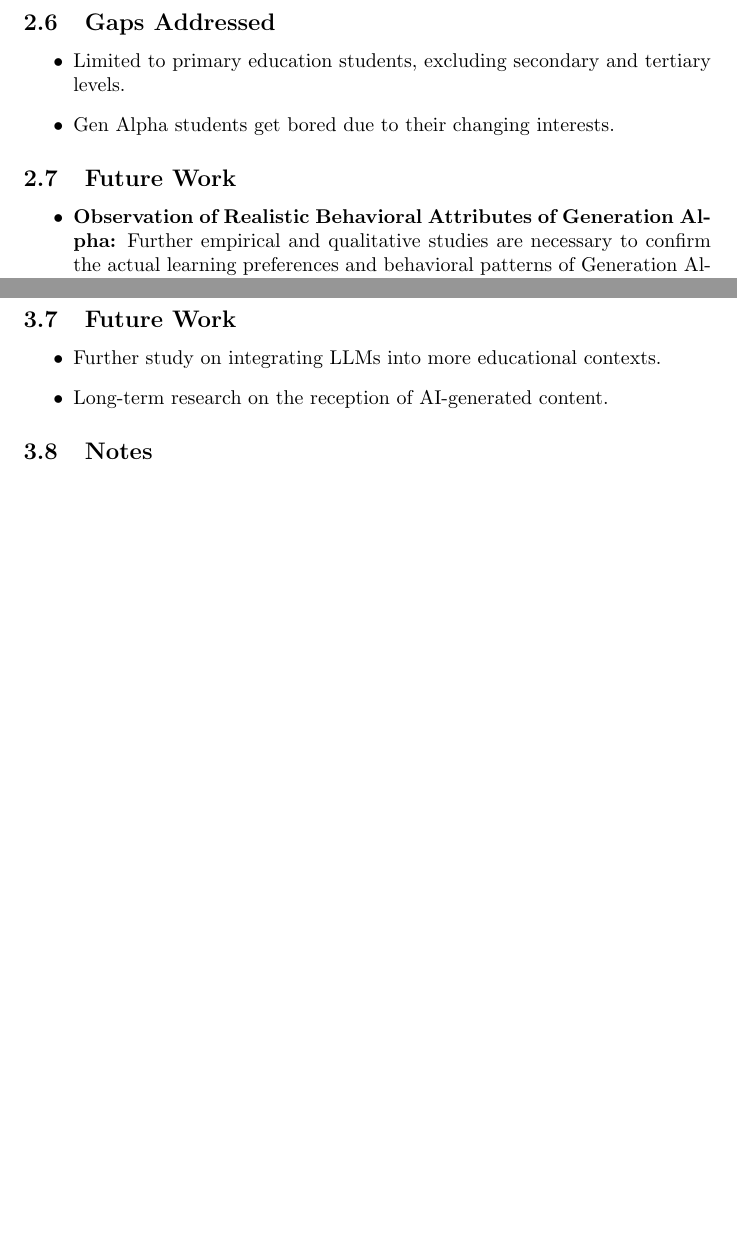
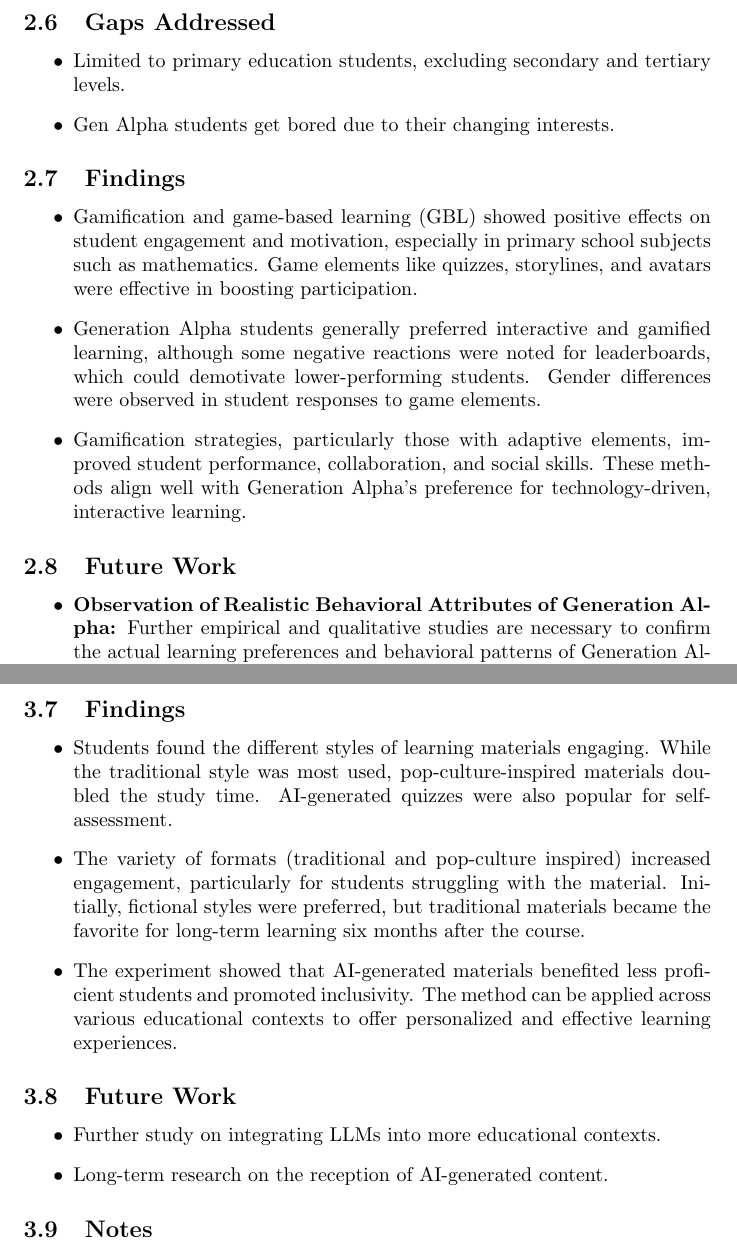
Before and after one commit to EyadTamer999/Bachelor, a LaTeX document (Notes/Abstracts_Analysis_Notes.tex, which reads Notes/Generative AI for Customizable Learning Experiences.tex, Notes/Use of Gamification and Game-Based Learning in Educating Generation Alpha.tex): two parts of pages 3 and 6 of 10, joined at a grey line, cut so that both start at the same text, the shorter picture padded with empty space. Compiled offline with pdfLaTeX.

Commit message:
Done with 2 papers

```diff
--- a/Notes/Generative AI for Customizable Learning Experiences.tex
+++ b/Notes/Generative AI for Customizable Learning Experiences.tex
@@ -35,6 +35,16 @@ The paper proposes an affordable and sustainable approach to personalizing learn
     \item Unclear effectiveness of virtual AI instructors.
 \end{itemize}
 
+\subsection{Findings}
+\begin{itemize}
+    \item Students found the different styles of learning materials engaging. While the traditional style was most used, pop-culture-inspired materials doubled the study time. AI-generated quizzes were also popular for self-assessment.
+
+    \item The variety of formats (traditional and pop-culture inspired) increased engagement, particularly for students struggling with the material. Initially, fictional styles were preferred, but traditional materials became the favorite for long-term learning six months after the course.
+
+    \item The experiment showed that AI-generated materials benefited less proficient students and promoted inclusivity. The method can be applied across various educational contexts to offer personalized and effective learning experiences.
+\end{itemize}
+
+
 \subsection{Future Work}
 \begin{itemize}
     \item Further study on integrating LLMs into more educational contexts.
--- a/Notes/Use of Gamification and Game-Based Learning in Educating Generation Alpha.tex
+++ b/Notes/Use of Gamification and Game-Based Learning in Educating Generation Alpha.tex
@@ -39,8 +39,16 @@ The study aims to explore the current state of gamification and game-based learn
     \item Gen Alpha students get bored due to their changing interests.
 \end{itemize}
 
+\subsection{Findings}
+\begin{itemize}
+    \item Gamification and game-based learning (GBL) showed positive effects on student engagement and motivation, especially in primary school subjects such as mathematics. Game elements like quizzes, storylines, and avatars were effective in boosting participation.
+
+    \item Generation Alpha students generally preferred interactive and gamified learning, although some negative reactions were noted for leaderboards, which could demotivate lower-performing students. Gender differences were observed in student responses to game elements.
+
+    \item Gamification strategies, particularly those with adaptive elements, improved student performance, collaboration, and social skills. These methods align well with Generation Alpha’s preference for technology-driven, interactive learning.
+\end{itemize}
+
 \subsection{Future Work}
-
 \begin{itemize}
     \item \textbf{Observation of Realistic Behavioral Attributes of Generation Alpha:}
     Further empirical and qualitative studies are necessary to confirm the actual learning preferences and behavioral patterns of Generation Alpha, as current research largely relies on assumptions derived from previous generations.
```
Also changed, not shown: Notes/Abstracts_Analysis_Notes.pdf, [Done] Generative AI for Customizable Learning Experiences.pdf (renamed from Generative AI for Customizable Learning Experiences.pdf), 5 other files.
